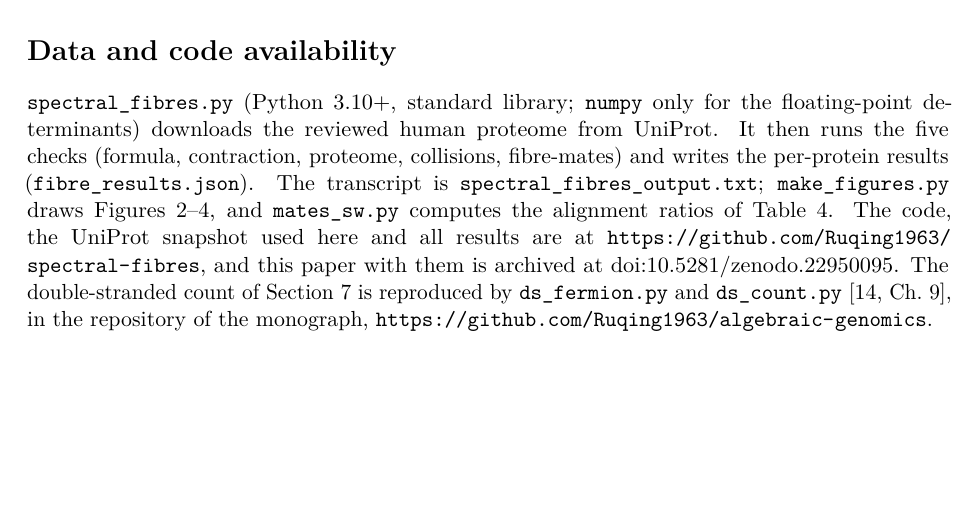
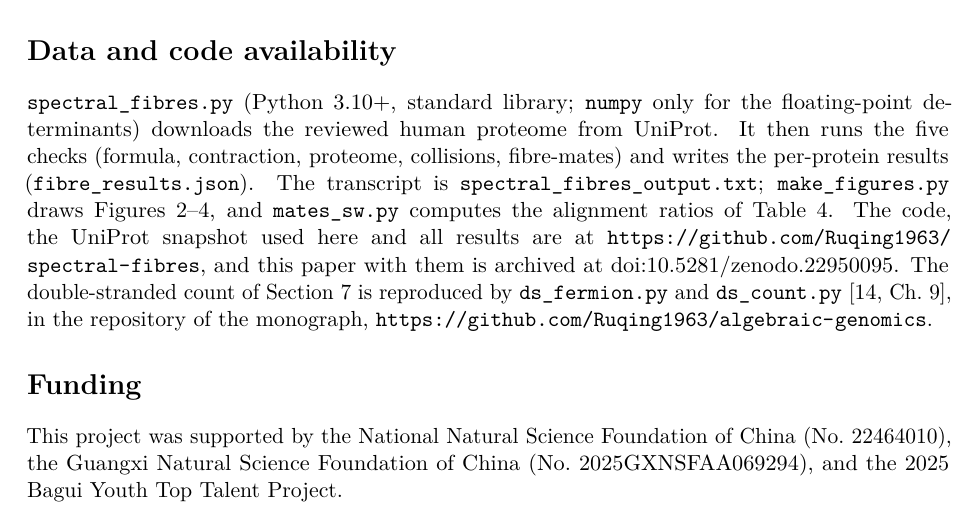
Before and after one commit to Ruqing1963/algebraic-genomics, a LaTeX paper (papers/Ch12_Spectral_Fibres/spectral_fibres.tex): part of page 11 of 12, cut so that both start at the same text, the shorter picture padded with empty space. Compiled offline with pdfLaTeX.

Commit message:
Ch12 paper: add funding statement

```diff
--- a/papers/Ch12_Spectral_Fibres/spectral_fibres.tex
+++ b/papers/Ch12_Spectral_Fibres/spectral_fibres.tex
@@ -622,6 +622,11 @@ double-stranded count of Section~\ref{sec:dna} is reproduced by \texttt{ds\_ferm
 \texttt{ds\_count.py} \cite[Ch.~9]{AG}, in the repository of the monograph,
 \url{https://github.com/Ruqing1963/algebraic-genomics}.
 
+\section*{Funding}
+This project was supported by the National Natural Science Foundation of China (No.~22464010), the
+Guangxi Natural Science Foundation of China (No.~2025GXNSFAA069294), and the 2025 Bagui Youth Top
+Talent Project.
+
 \begin{thebibliography}{99}
 \bibitem{UniPert} Y.~Li, M.~Zeng, J.~Zhu, L.~Liu, F.~Wang, L.~Huang, F.~Yang, M.~Li, J.~Yao,
 \emph{UniPert-G2CP bridges genetic and chemical screens from molecular representation to phenotype
```
Also changed, not shown: papers/Ch12_Spectral_Fibres/spectral_fibres.pdf.
